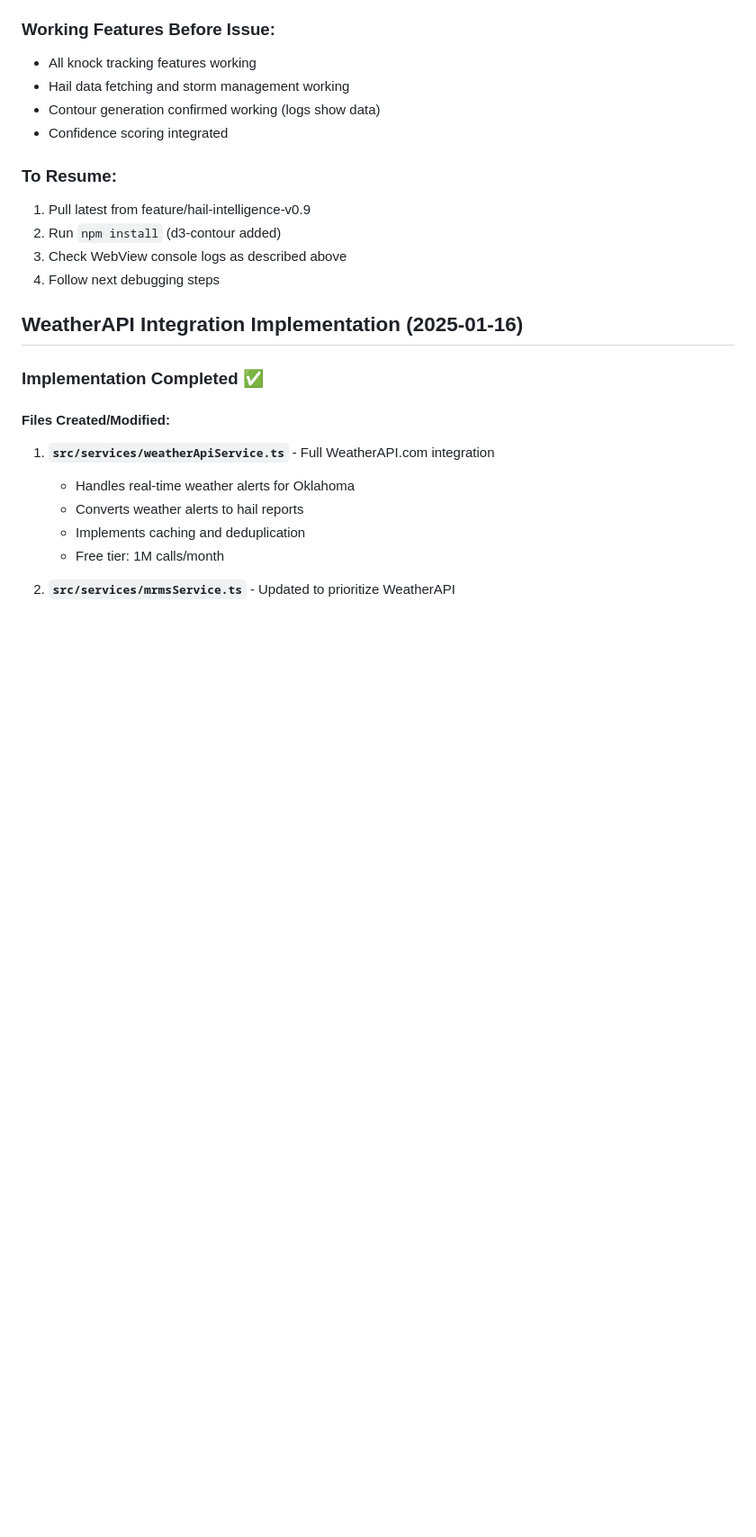
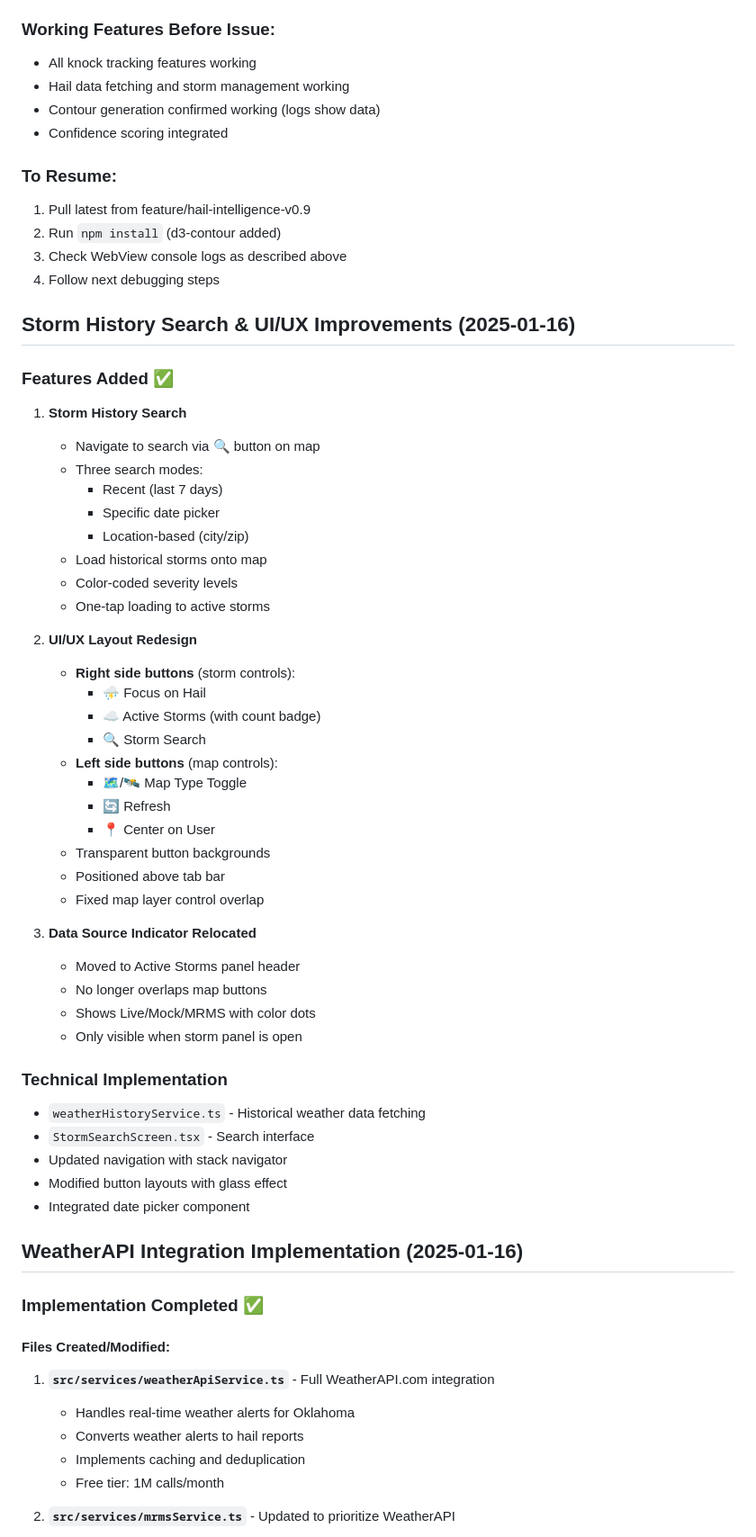
Before and after one commit to SigmaBiz/d2d-sales-tracker, a Markdown page: DEVELOPMENT_LOG.md, the part around the change printed below. Shown: that part at 90% size. Drawn GitHub-style; blank space fills up the shorter version.

Commit message:
docs: Update development log with storm search and UI improvements

```diff
--- a/DEVELOPMENT_LOG.md
+++ b/DEVELOPMENT_LOG.md
@@ -666,6 +666,46 @@ Task 3: "Trace user flow leading to [bug description]"
 3. Check WebView console logs as described above
 4. Follow next debugging steps
 
+## Storm History Search & UI/UX Improvements (2025-01-16)
+
+### Features Added ✅
+
+1. **Storm History Search**
+   - Navigate to search via 🔍 button on map
+   - Three search modes:
+     - Recent (last 7 days)
+     - Specific date picker
+     - Location-based (city/zip)
+   - Load historical storms onto map
+   - Color-coded severity levels
+   - One-tap loading to active storms
+
+2. **UI/UX Layout Redesign**
+   - **Right side buttons** (storm controls):
+     - ⛈️ Focus on Hail
+     - ☁️ Active Storms (with count badge)
+     - 🔍 Storm Search
+   - **Left side buttons** (map controls):
+     - 🗺️/🛰️ Map Type Toggle
+     - 🔄 Refresh
+     - 📍 Center on User
+   - Transparent button backgrounds
+   - Positioned above tab bar
+   - Fixed map layer control overlap
+
+3. **Data Source Indicator Relocated**
+   - Moved to Active Storms panel header
+   - No longer overlaps map buttons
+   - Shows Live/Mock/MRMS with color dots
+   - Only visible when storm panel is open
+
+### Technical Implementation
+- `weatherHistoryService.ts` - Historical weather data fetching
+- `StormSearchScreen.tsx` - Search interface
+- Updated navigation with stack navigator
+- Modified button layouts with glass effect
+- Integrated date picker component
+
 ## WeatherAPI Integration Implementation (2025-01-16)
 
 ### Implementation Completed ✅
```
Also changed, not shown: other parts of DEVELOPMENT_LOG.md (+21 -0 lines).
